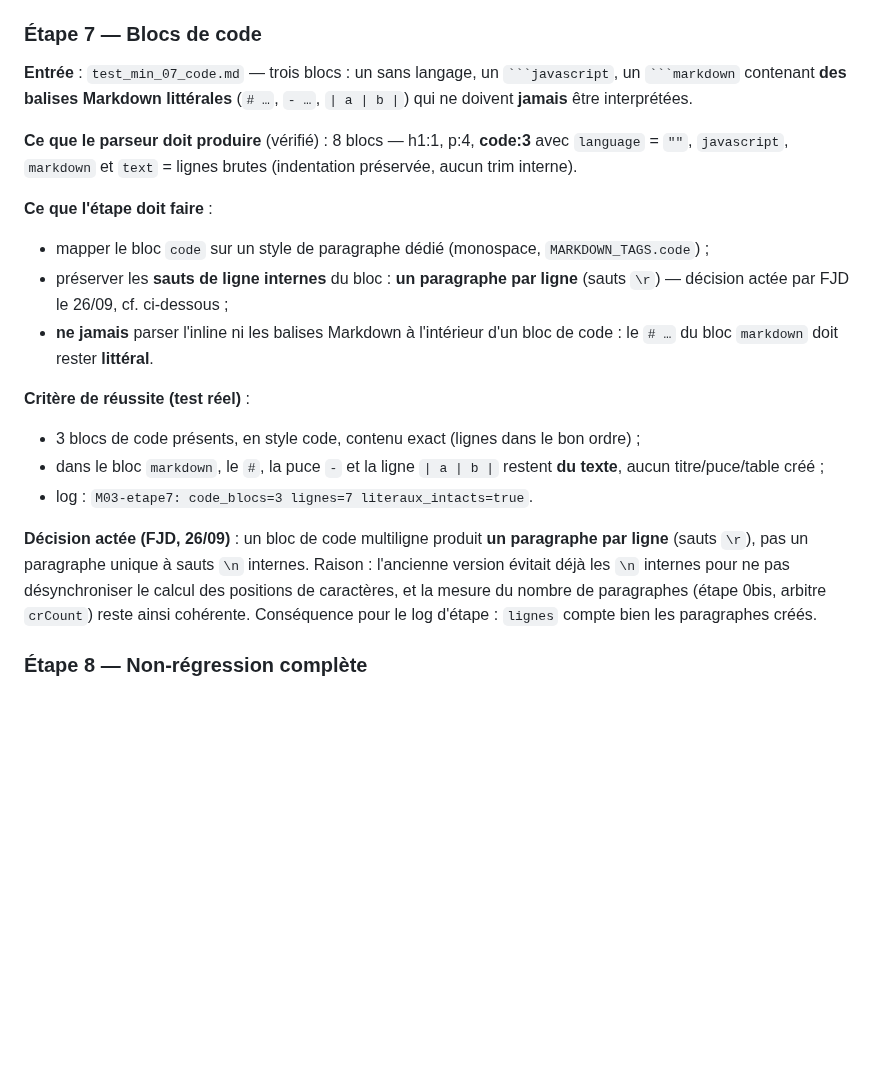
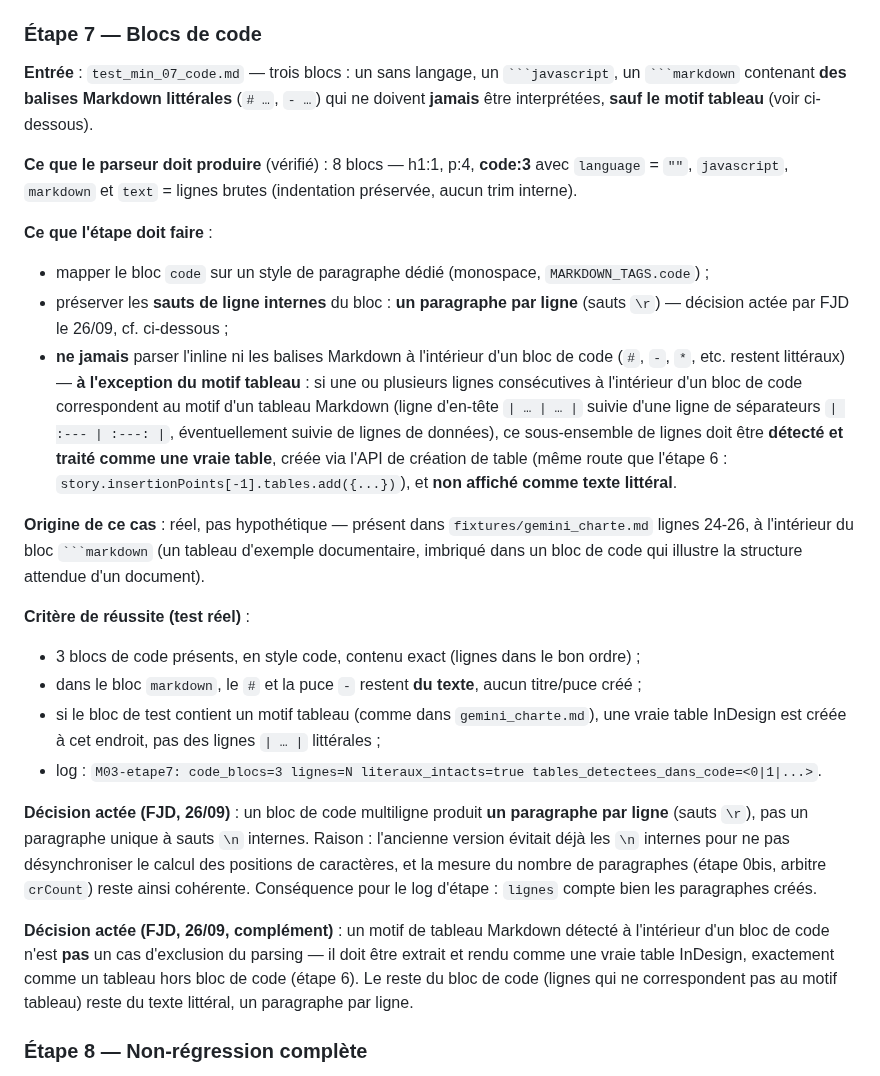
Before and after one commit to FJDaz/IA-INDD, a Markdown page: COMMUNICATION/mission_03_reconstruction_minimale.md, the part around the change. Rendered like a GitHub page; blank space fills up the shorter version.

````diff
--- a/COMMUNICATION/mission_03_reconstruction_minimale.md
+++ b/COMMUNICATION/mission_03_reconstruction_minimale.md
@@ -421,21 +421,26 @@ Chaque étape ajoute **une seule couche** sur la base de la précédente déjà
 
 ### Étape 7 — Blocs de code
 
-**Entrée** : `test_min_07_code.md` — trois blocs : un sans langage, un ` ```javascript `, un ` ```markdown ` contenant **des balises Markdown littérales** (`# …`, `- …`, `| a | b |`) qui ne doivent **jamais** être interprétées.
+**Entrée** : `test_min_07_code.md` — trois blocs : un sans langage, un ` ```javascript `, un ` ```markdown ` contenant **des balises Markdown littérales** (`# …`, `- …`) qui ne doivent **jamais** être interprétées, **sauf le motif tableau** (voir ci-dessous).
 
 **Ce que le parseur doit produire** (vérifié) : 8 blocs — h1:1, p:4, **code:3** avec `language` = `""`, `javascript`, `markdown` et `text` = lignes brutes (indentation préservée, aucun trim interne).
 
 **Ce que l'étape doit faire** :
 - mapper le bloc `code` sur un style de paragraphe dédié (monospace, `MARKDOWN_TAGS.code`) ;
 - préserver les **sauts de ligne internes** du bloc : **un paragraphe par ligne** (sauts `\r`) — décision actée par FJD le 26/09, cf. ci-dessous ;
-- **ne jamais** parser l'inline ni les balises Markdown à l'intérieur d'un bloc de code : le `# …` du bloc `markdown` doit rester **littéral**.
+- **ne jamais** parser l'inline ni les balises Markdown à l'intérieur d'un bloc de code (`#`, `-`, `*`, etc. restent littéraux) — **à l'exception du motif tableau** : si une ou plusieurs lignes consécutives à l'intérieur d'un bloc de code correspondent au motif d'un tableau Markdown (ligne d'en-tête `| … | … |` suivie d'une ligne de séparateurs `| :--- | :---: |`, éventuellement suivie de lignes de données), ce sous-ensemble de lignes doit être **détecté et traité comme une vraie table**, créée via l'API de création de table (même route que l'étape 6 : `story.insertionPoints[-1].tables.add({...})`), et **non affiché comme texte littéral**.
+
+**Origine de ce cas** : réel, pas hypothétique — présent dans `fixtures/gemini_charte.md` lignes 24-26, à l'intérieur du bloc ` ```markdown ` (un tableau d'exemple documentaire, imbriqué dans un bloc de code qui illustre la structure attendue d'un document).
 
 **Critère de réussite (test réel)** :
 - 3 blocs de code présents, en style code, contenu exact (lignes dans le bon ordre) ;
-- dans le bloc `markdown`, le `#`, la puce `-` et la ligne `| a | b |` restent **du texte**, aucun titre/puce/table créé ;
-- log : `M03-etape7: code_blocs=3 lignes=7 literaux_intacts=true`.
+- dans le bloc `markdown`, le `#` et la puce `-` restent **du texte**, aucun titre/puce créé ;
+- si le bloc de test contient un motif tableau (comme dans `gemini_charte.md`), une vraie table InDesign est créée à cet endroit, pas des lignes `| … |` littérales ;
+- log : `M03-etape7: code_blocs=3 lignes=N literaux_intacts=true tables_detectees_dans_code=<0|1|...>`.
 
 **Décision actée (FJD, 26/09)** : un bloc de code multiligne produit **un paragraphe par ligne** (sauts `\r`), pas un paragraphe unique à sauts `\n` internes. Raison : l'ancienne version évitait déjà les `\n` internes pour ne pas désynchroniser le calcul des positions de caractères, et la mesure du nombre de paragraphes (étape 0bis, arbitre `crCount`) reste ainsi cohérente. Conséquence pour le log d'étape : `lignes` compte bien les paragraphes créés.
+
+**Décision actée (FJD, 26/09, complément)** : un motif de tableau Markdown détecté à l'intérieur d'un bloc de code n'est **pas** un cas d'exclusion du parsing — il doit être extrait et rendu comme une vraie table InDesign, exactement comme un tableau hors bloc de code (étape 6). Le reste du bloc de code (lignes qui ne correspondent pas au motif tableau) reste du texte littéral, un paragraphe par ligne.
 
 ### Étape 8 — Non-régression complète
 
````
